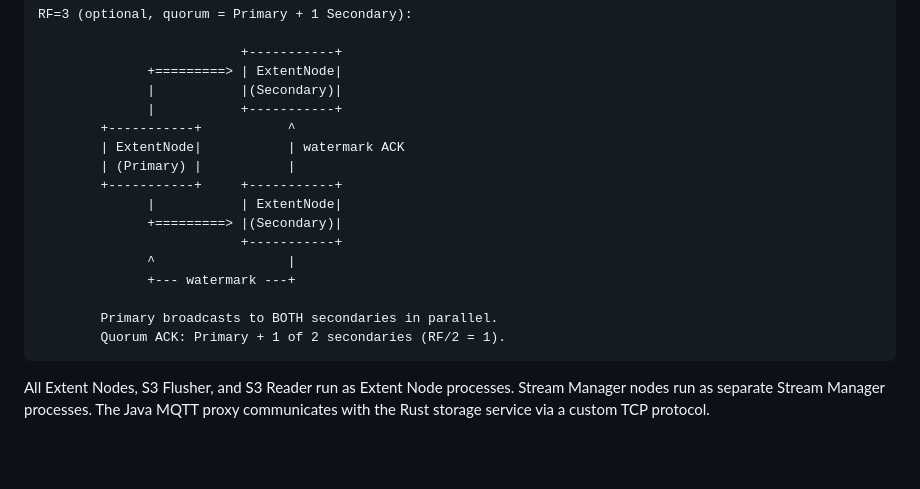
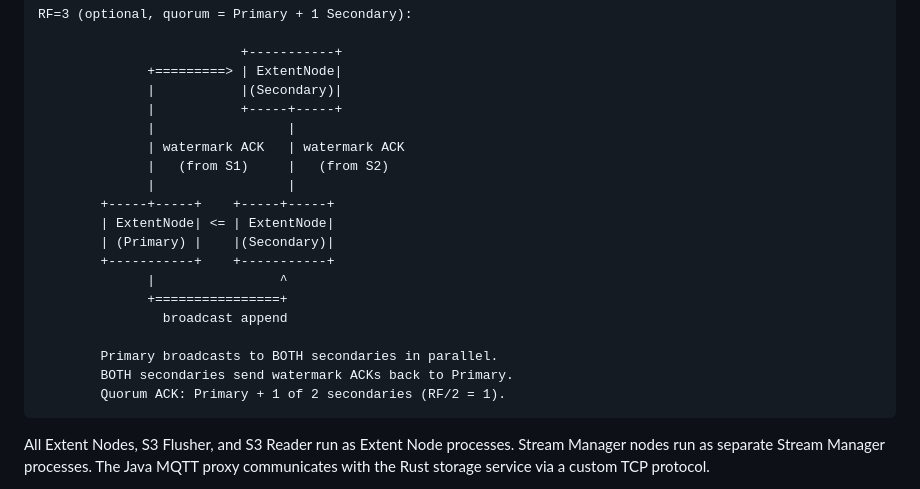
Before and after one commit to lizhanhui/stream-store, a Markdown page: docs/2026-03-20-object-storage-design.md, the part around the change. Rendered like a GitHub page; blank space fills up the shorter version.

Commit message:
fix: correct RF=3 replication topology diagram
The original diagram was misleading — it only clearly showed one
secondary's watermark ACK arrow going to the Primary while the other
appeared to point into empty space. Updated to clearly show both
secondaries sending watermark ACKs back to the Primary, matching the
actual codebase implementation in downstream.rs and store.rs.

````diff
--- a/docs/2026-03-20-object-storage-design.md
+++ b/docs/2026-03-20-object-storage-design.md
@@ -127,18 +127,21 @@ RF=3 (optional, quorum = Primary + 1 Secondary):
                           +-----------+
               +=========> | ExtentNode|
               |           |(Secondary)|
-              |           +-----------+
-        +-----------+           ^
-        | ExtentNode|           | watermark ACK
-        | (Primary) |           |
-        +-----------+     +-----------+
-              |           | ExtentNode|
-              +=========> |(Secondary)|
-                          +-----------+
-              ^                 |
-              +--- watermark ---+
+              |           +-----+-----+
+              |                 |
+              | watermark ACK   | watermark ACK
+              |   (from S1)     |   (from S2)
+              |                 |
+        +-----+-----+    +-----+-----+
+        | ExtentNode| <= | ExtentNode|
+        | (Primary) |    |(Secondary)|
+        +-----------+    +-----------+
+              |                ^
+              +================+
+                broadcast append
 
         Primary broadcasts to BOTH secondaries in parallel.
+        BOTH secondaries send watermark ACKs back to Primary.
         Quorum ACK: Primary + 1 of 2 secondaries (RF/2 = 1).
 ```
 
````
